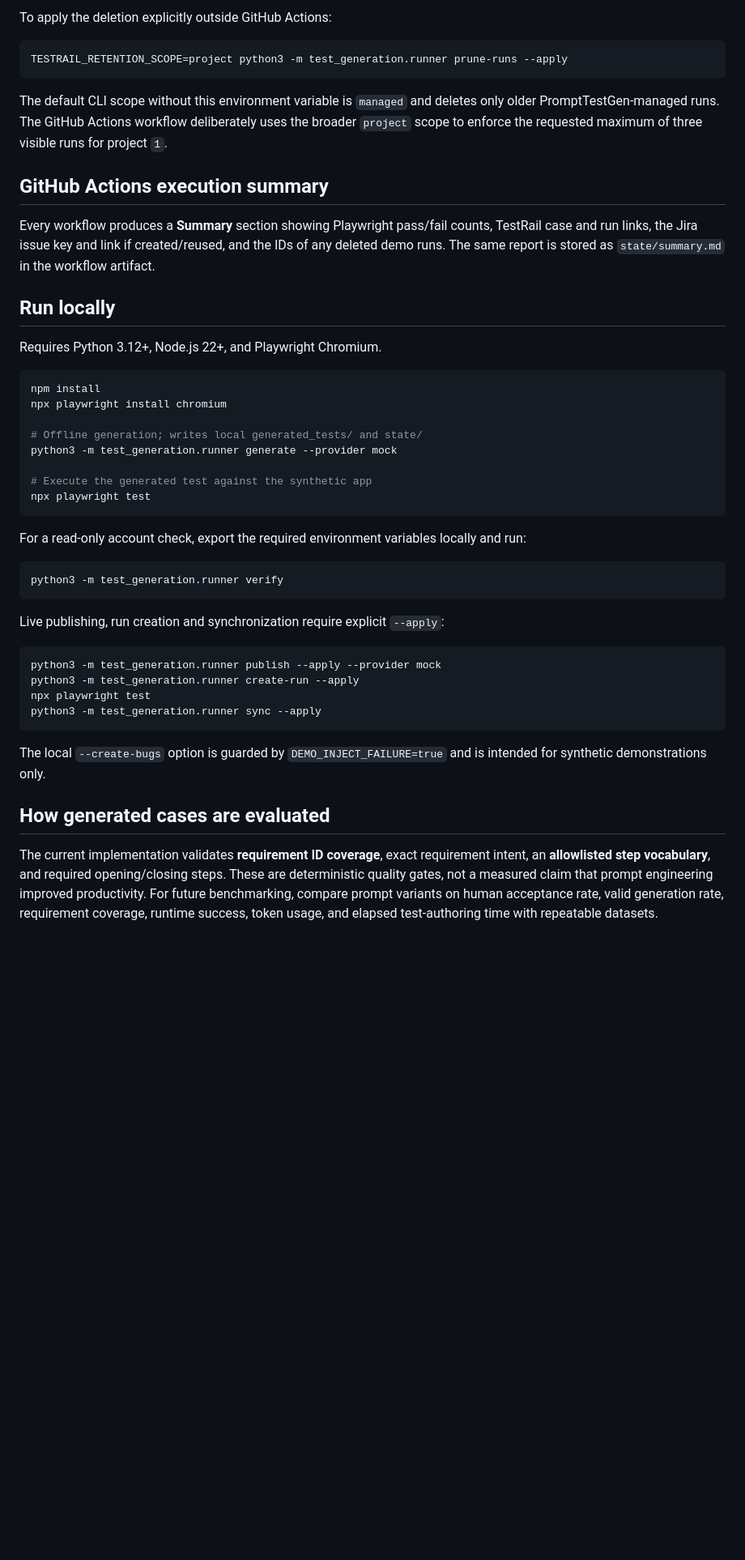
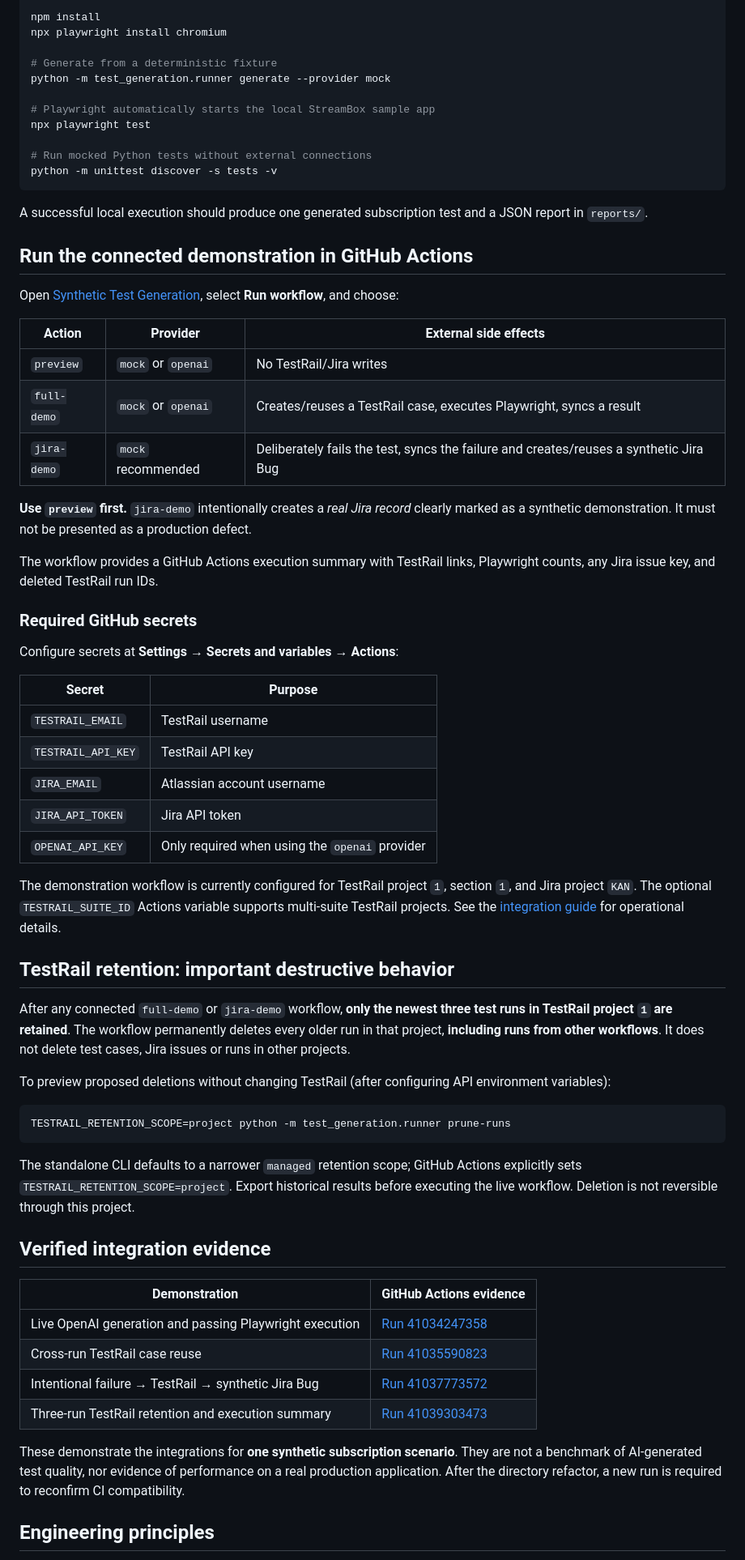
Before and after one commit to aditya42/prompt-engineered-testgen, a Markdown page: README.md, the part around one of its changes. Shown at 81% size. Drawn GitHub-style; blank space fills up the shorter version.

Commit message:
docs: rewrite README with domain structure, quick start, verified results, and destructive retention warning

````diff
--- a/README.md
+++ b/README.md
@@ -106,49 +89,69 @@ TESTRAIL_RETENTION_SCOPE=project python3 -m test_generation.runner prune-runs
 
-To apply the deletion explicitly outside GitHub Actions:
-
-```bash
-TESTRAIL_RETENTION_SCOPE=project python3 -m test_generation.runner prune-runs --apply
-```
-
-The default CLI scope without this environment variable is `managed` and deletes only older PromptTestGen-managed runs. The GitHub Actions workflow deliberately uses the broader `project` scope to enforce the requested maximum of three visible runs for project `1`.
-
-## GitHub Actions execution summary
-
-Every workflow produces a **Summary** section showing Playwright pass/fail counts, TestRail case and run links, the Jira issue key and link if created/reused, and the IDs of any deleted demo runs. The same report is stored as `state/summary.md` in the workflow artifact.
-
-## Run locally
-
-Requires Python 3.12+, Node.js 22+, and Playwright Chromium.
-
-```bash
 npm install
 npx playwright install chromium
 
-# Offline generation; writes local generated_tests/ and state/
-python3 -m test_generation.runner generate --provider mock
+# Generate from a deterministic fixture
+python -m test_generation.runner generate --provider mock
 
-# Execute the generated test against the synthetic app
+# Playwright automatically starts the local StreamBox sample app
 npx playwright test
+
+# Run mocked Python tests without external connections
+python -m unittest discover -s tests -v
 ```
 
-For a read-only account check, export the required environment variables locally and run:
+A successful local execution should produce one generated subscription test and a JSON report in `reports/`.
+
+## Run the connected demonstration in GitHub Actions
+
+Open [Synthetic Test Generation](https://github.com/aditya42/prompt-engineered-testgen/actions/workflows/test-generation.yml), select **Run workflow**, and choose:
+
+| Action | Provider | External side effects |
+| --- | --- | --- |
+| `preview` | `mock` or `openai` | No TestRail/Jira writes |
+| `full-demo` | `mock` or `openai` | Creates/reuses a TestRail case, executes Playwright, syncs a result |
+| `jira-demo` | `mock` recommended | Deliberately fails the test, syncs the failure and creates/reuses a synthetic Jira Bug |
+
+**Use `preview` first.** `jira-demo` intentionally creates a *real Jira record* clearly marked as a synthetic demonstration. It must not be presented as a production defect.
+
+The workflow provides a GitHub Actions execution summary with TestRail links, Playwright counts, any Jira issue key, and deleted TestRail run IDs.
+
+### Required GitHub secrets
+
+Configure secrets at **Settings → Secrets and variables → Actions**:
+
+| Secret | Purpose |
+| --- | --- |
+| `TESTRAIL_EMAIL` | TestRail username |
+| `TESTRAIL_API_KEY` | TestRail API key |
+| `JIRA_EMAIL` | Atlassian account username |
+| `JIRA_API_TOKEN` | Jira API token |
+| `OPENAI_API_KEY` | Only required when using the `openai` provider |
+
+The demonstration workflow is currently configured for TestRail project `1`, section `1`, and Jira project `KAN`. The optional `TESTRAIL_SUITE_ID` Actions variable supports multi-suite TestRail projects. See the [integration guide](docs/INTEGRATION_GUIDE.md) for operational details.
+
+## TestRail retention: important destructive behavior
+
+After any connected `full-demo` or `jira-demo` workflow, **only the newest three test runs in TestRail project `1` are retained**. The workflow permanently deletes every older run in that project, **including runs from other workflows**. It does not delete test cases, Jira issues or runs in other projects.
+
+To preview proposed deletions without changing TestRail (after configuring API environment variables):
 
 ```bash
-python3 -m test_generation.runner verify
+TESTRAIL_RETENTION_SCOPE=project python -m test_generation.runner prune-runs
 ```
 
-Live publishing, run creation and synchronization require explicit `--apply`:
+The standalone CLI defaults to a narrower `managed` retention scope; GitHub Actions explicitly sets `TESTRAIL_RETENTION_SCOPE=project`. Export historical results before executing the live workflow. Deletion is not reversible through this project.
 
-```bash
-python3 -m test_generation.runner publish --apply --provider mock
-python3 -m test_generation.runner create-run --apply
-npx playwright test
-python3 -m test_generation.runner sync --apply
-```
+## Verified integration evidence
 
-The local `--create-bugs` option is guarded by `DEMO_INJECT_FAILURE=true` and is intended for synthetic demonstrations only.
+| Demonstration | GitHub Actions evidence |
+| --- | --- |
+| Live OpenAI generation and passing Playwright execution | [Run 41034247358](https://github.com/aditya42/prompt-engineered-testgen/actions/runs/41034247358) |
+| Cross-run TestRail case reuse | [Run 41035590823](https://github.com/aditya42/prompt-engineered-testgen/actions/runs/41035590823) |
+| Intentional failure → TestRail → synthetic Jira Bug | [Run 41037773572](https://github.com/aditya42/prompt-engineered-testgen/actions/runs/41037773572) |
+| Three-run TestRail retention and execution summary | [Run 41039303473](https://github.com/aditya42/prompt-engineered-testgen/actions/runs/41039303473) |
 
-## How generated cases are evaluated
+These demonstrate the integrations for **one synthetic subscription scenario**. They are not a benchmark of AI-generated test quality, nor evidence of performance on a real production application. After the directory refactor, a new run is required to reconfirm CI compatibility.
 
-The current implementation validates **requirement ID coverage**, exact requirement intent, an **allowlisted step vocabulary**, and required opening/closing steps. These are deterministic quality gates, not a measured claim that prompt engineering improved productivity. For future benchmarking, compare prompt variants on human acceptance rate, valid generation rate, requirement coverage, runtime success, token usage, and elapsed test-authoring time with repeatable datasets.
+## Engineering principles
 
````
Also changed, not shown: other parts of README.md (+73 -99 lines).
